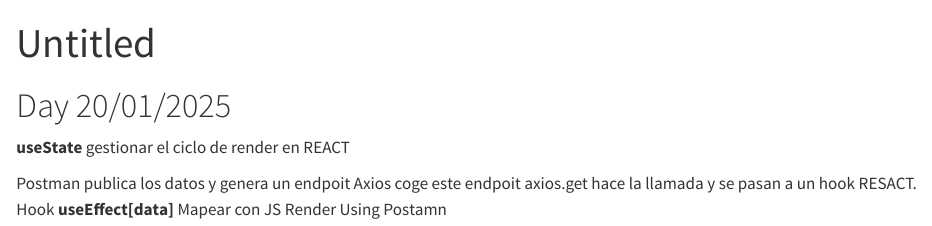
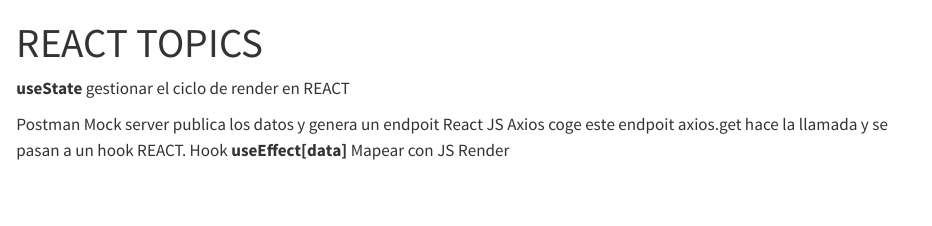
Before and after one commit to pedroGEOGIScoding/WebAppsCourseNotes, a Quarto document (React Topics.qmd): the page in a window 1100 px wide, from its top. Rendered offline with R 4.5, knitr and Pandoc in place of Quarto, with nearby package versions.

Commit message:
Update title and improve content clarity in React Topics documentation

```diff
--- a/React Topics.qmd
+++ b/React Topics.qmd
@@ -1,18 +1,16 @@
 ---
-title: "Untitled"
+title: "REACT TOPICS"
 format: html
 ---
-
-# Day 20/01/2025
 
 
 **useState** gestionar el ciclo de render en REACT
 
 
-Postman publica los datos y genera un endpoit
+Postman Mock server publica los datos y genera un endpoit
+React JS
 Axios coge este endpoit
 axios.get hace la llamada y se pasan a un hook
-RESACT. Hook **useEffect[data]**
+REACT. Hook **useEffect[data]**
 Mapear con JS
 Render
-Using Postamn
```
